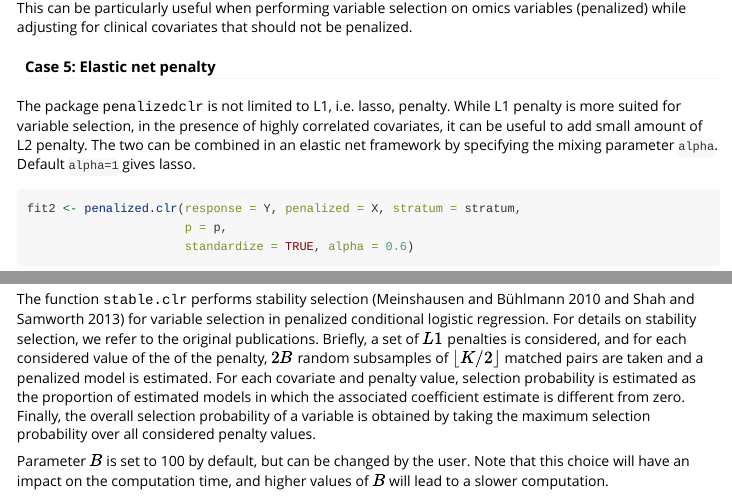
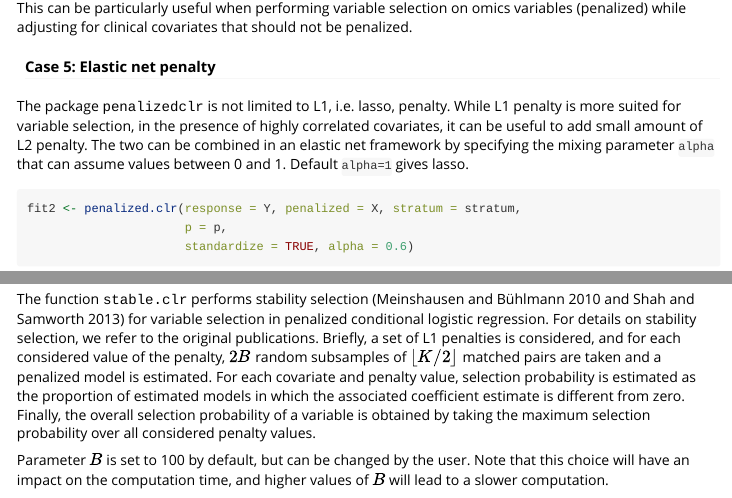
Before and after one commit to veradjordjilovic/penalizedclr, an R Markdown document (vignettes/penalizedclr.Rmd): the page in a window 1100 px wide, from 4220 px down, and a second part further down, joined at a grey line. Rendered offline with R 4.5, knitr and Pandoc, with nearby package versions; some code elsewhere in the file could not run offline; long lines of code are wrapped.

Commit message:
typo vignette

````diff
--- a/vignettes/penalizedclr.Rmd
+++ b/vignettes/penalizedclr.Rmd
@@ -220,7 +220,7 @@ This can be particularly useful when performing variable selection on omics vari
 
 #### Case 5: Elastic net penalty
 
-The package <tt>penalizedclr</tt>  is not limited to L1, i.e. lasso, penalty. While L1 penalty is more suited for variable selection, in the presence of highly correlated covariates, it can be useful to add small amount of  L2 penalty.  The two can be  combined in an elastic net framework by specifying  the mixing parameter `alpha`. Default `alpha=1` gives lasso.
+The package <tt>penalizedclr</tt>  is not limited to L1, i.e. lasso, penalty. While L1 penalty is more suited for variable selection, in the presence of highly correlated covariates, it can be useful to add small amount of  L2 penalty.  The two can be  combined in an elastic net framework by specifying  the mixing parameter `alpha` that can assume values between 0 and 1. Default `alpha=1` gives lasso.
 
 ```{r  results = 'hide'}
 fit2 <- penalized.clr(response = Y, penalized = X, stratum = stratum,
@@ -231,7 +231,7 @@ fit2 <- penalized.clr(response = Y, penalized = X, stratum = stratum,
 
 ### Penalized conditional logistic regression: stability selection
 
-The function <tt>stable.clr</tt> performs stability selection (Meinshausen and Bühlmann 2010 and  Shah and  Samworth 2013) for variable selection in penalized conditional logistic regression. For details on stability selection, we refer to the original publications. Briefly, a set of $L1$ penalties is considered, and for each considered value of the of the penalty, $2B$ random subsamples of  $\lfloor K/2 \rfloor$ matched pairs are taken and a penalized model is estimated. For each covariate and penalty value, selection probability is estimated as the proportion of estimated models in which the associated coefficient estimate is different from zero. Finally, the overall selection probability of a variable is obtained by taking the maximum selection probability over all considered penalty values.
+The function <tt>stable.clr</tt> performs stability selection (Meinshausen and Bühlmann 2010 and  Shah and  Samworth 2013) for variable selection in penalized conditional logistic regression. For details on stability selection, we refer to the original publications. Briefly, a set of L1 penalties is considered, and for each considered value  of the penalty, $2B$ random subsamples of  $\lfloor K/2 \rfloor$ matched pairs are taken and a penalized model is estimated. For each covariate and penalty value, selection probability is estimated as the proportion of estimated models in which the associated coefficient estimate is different from zero. Finally, the overall selection probability of a variable is obtained by taking the maximum selection probability over all considered penalty values.
 
 Parameter $B$ is set to 100 by default, but can be changed by the user. Note that this choice will have an impact on the computation time, and higher values of $B$ will lead to a slower computation.
 
````
